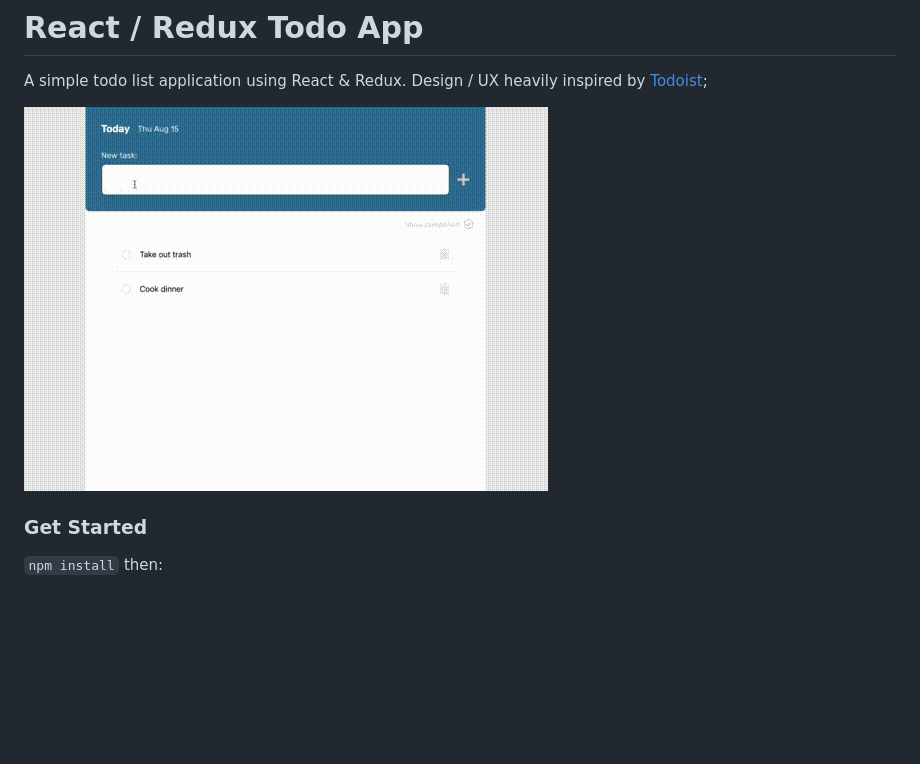
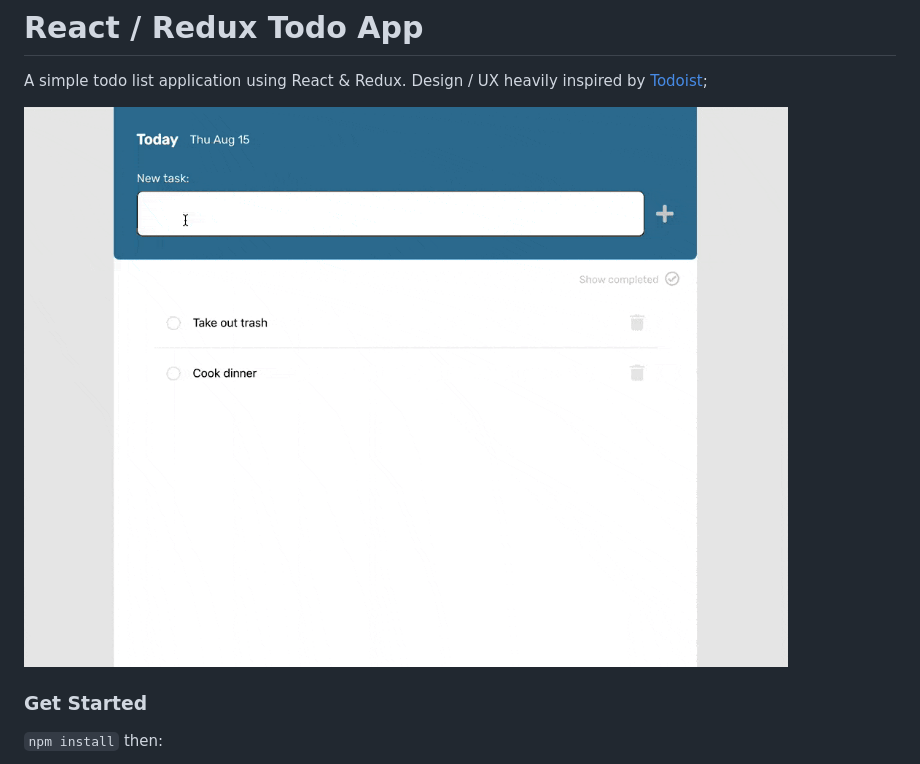
Before and after one commit to johnstonbl01/react-redux-todos, a Markdown page: README.md, the part around the change. GitHub-like rendering; pictures changed too: todo-app.gif; blank space fills up the shorter version.

Commit message:
Update gif for docs

```diff
--- a/README.md
+++ b/README.md
@@ -2,7 +2,7 @@
 
 A simple todo list application using React & Redux. Design / UX heavily inspired by [Todoist](https://todoist.com/);
 
-![Todo App Gif](todo-app.gif)
+<img align="center" src="todo-app.gif" alt="gif of the todo app" />
 
 ### Get Started
 
```
